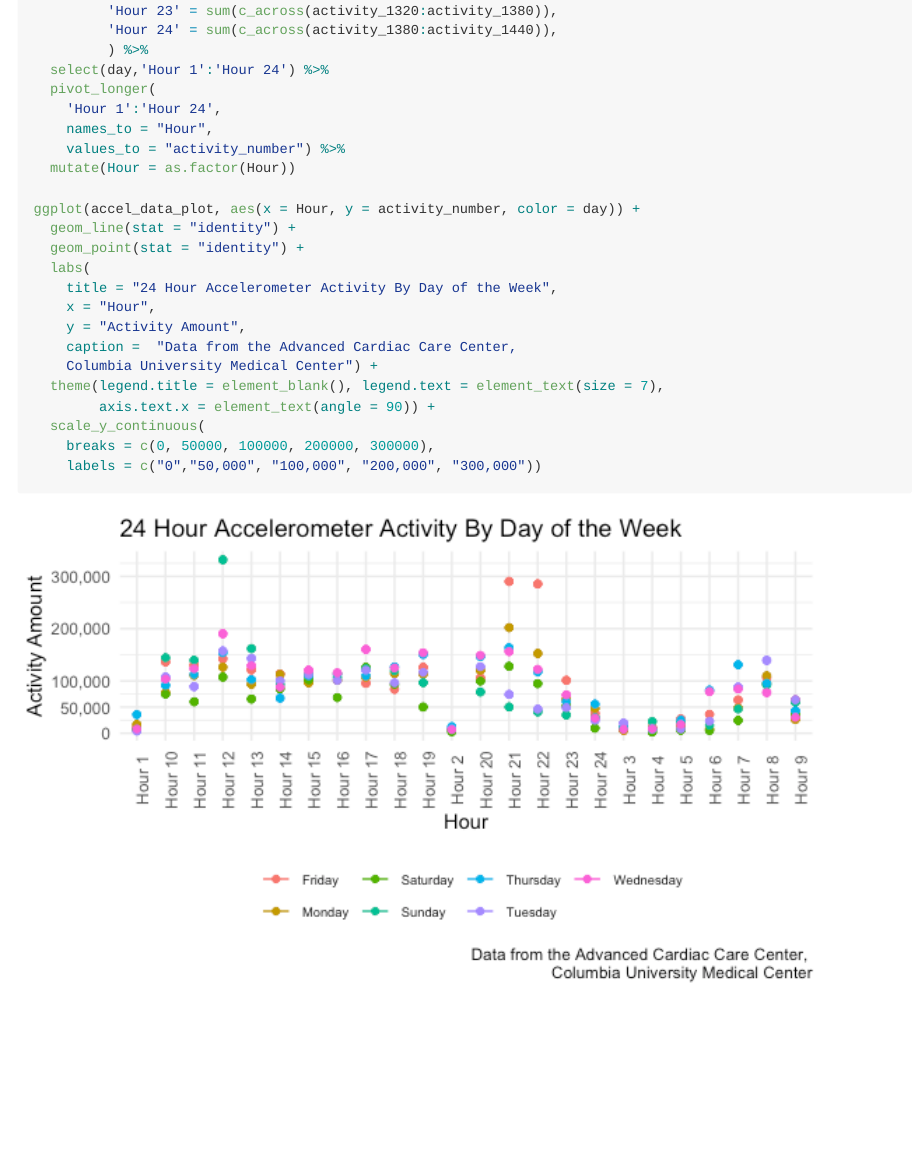
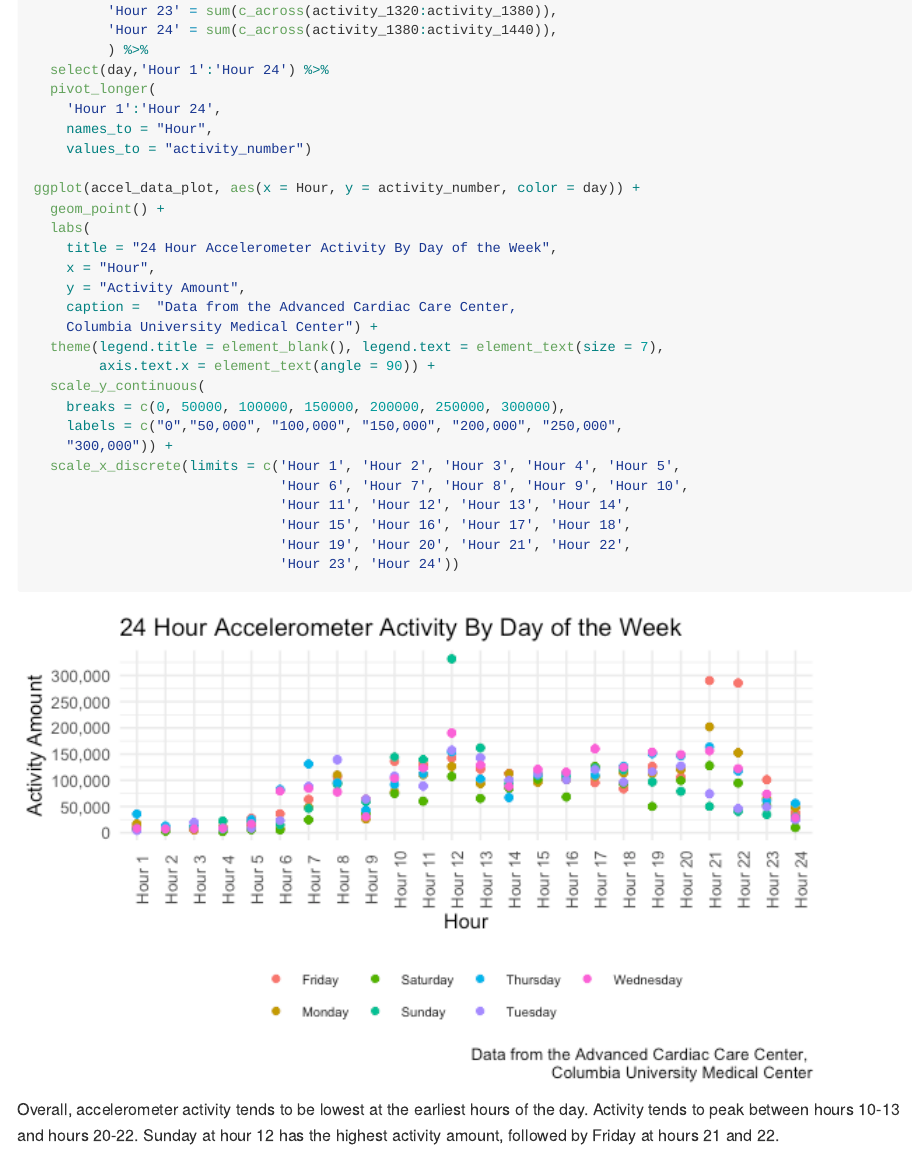
Before and after one commit to tanyahbutt/p8105_hw3_thb2114, an R Markdown document (hw3.Rmd): the page in a window 1100 px wide, from 10600 px down. The pictures show the output file hw3.md that the author committed with the source, drawn offline in the style of GitHub.

Commit message:
better x axis and description for problem 3, plot 3

````diff
--- a/hw3.Rmd
+++ b/hw3.Rmd
@@ -354,8 +354,7 @@ accel_data_plot = group_by(accel_data_df, day) %>%
   pivot_longer(
     'Hour 1':'Hour 24',
     names_to = "Hour",
-    values_to = "activity_number") %>%
-  mutate(Hour = as.factor(Hour))
+    values_to = "activity_number")
 
 ggplot(accel_data_plot, aes(x = Hour, y = activity_number, color = day)) +
   geom_point() +
@@ -370,6 +369,15 @@ ggplot(accel_data_plot, aes(x = Hour, y = activity_number, color = day)) +
   scale_y_continuous(
     breaks = c(0, 50000, 100000, 150000, 200000, 250000, 300000),
     labels = c("0","50,000", "100,000", "150,000", "200,000", "250,000",
-    "300,000"))
+    "300,000")) +
+  scale_x_discrete(limits = c('Hour 1', 'Hour 2', 'Hour 3', 'Hour 4', 'Hour 5',
+                              'Hour 6', 'Hour 7', 'Hour 8', 'Hour 9', 'Hour 10',
+                              'Hour 11', 'Hour 12', 'Hour 13', 'Hour 14',
+                              'Hour 15', 'Hour 16', 'Hour 17', 'Hour 18',
+                              'Hour 19', 'Hour 20', 'Hour 21', 'Hour 22',
+                              'Hour 23', 'Hour 24'))
+```
 
-```
+Overall, accelerometer activity tends to be lowest at the earliest hours of the
+day. Activity tends to peak between hours 10-13 and hours 20-22. Sunday at
+hour 12 has the highest activity amount, followed by Friday at hours 21 and 22.
````
Also changed, not shown: hw3.md, hw3_files/figure-gfm/unnamed-chunk-15-1.png.
